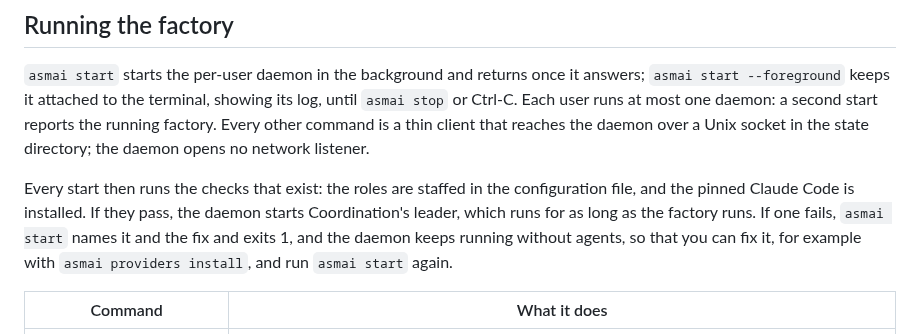
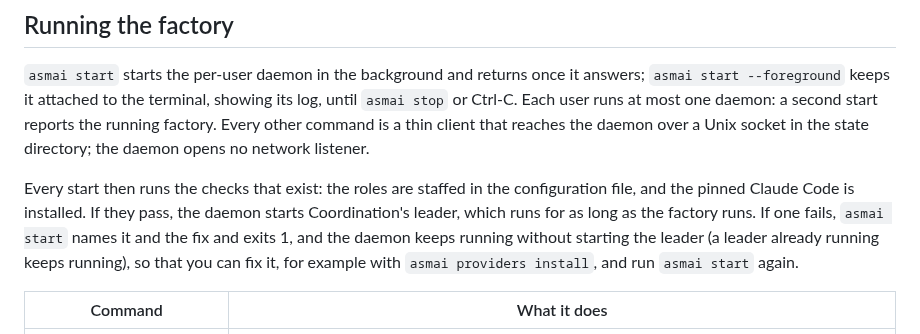
Before and after one commit to talvor/asmai, a Markdown page: README.md, the part around the change. Rendered like a GitHub page.

Commit message:
no-mistakes(document): Note running leader survives failed start checks

```diff
--- a/README.md
+++ b/README.md
@@ -45,7 +45,7 @@ Switch with `scripts/ci-mode.sh <mode> [minutes]`, then commit and push. See the
 
 `asmai start` starts the per-user daemon in the background and returns once it answers; `asmai start --foreground` keeps it attached to the terminal, showing its log, until `asmai stop` or Ctrl-C. Each user runs at most one daemon: a second start reports the running factory. Every other command is a thin client that reaches the daemon over a Unix socket in the state directory; the daemon opens no network listener.
 
-Every start then runs the checks that exist: the roles are staffed in the configuration file, and the pinned Claude Code is installed. If they pass, the daemon starts Coordination's leader, which runs for as long as the factory runs. If one fails, `asmai start` names it and the fix and exits 1, and the daemon keeps running without agents, so that you can fix it, for example with `asmai providers install`, and run `asmai start` again.
+Every start then runs the checks that exist: the roles are staffed in the configuration file, and the pinned Claude Code is installed. If they pass, the daemon starts Coordination's leader, which runs for as long as the factory runs. If one fails, `asmai start` names it and the fix and exits 1, and the daemon keeps running without starting the leader (a leader already running keeps running), so that you can fix it, for example with `asmai providers install`, and run `asmai start` again.
 
 | Command | What it does |
 | --- | --- |
```
